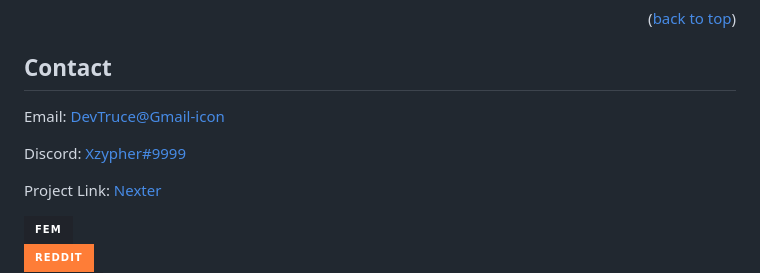
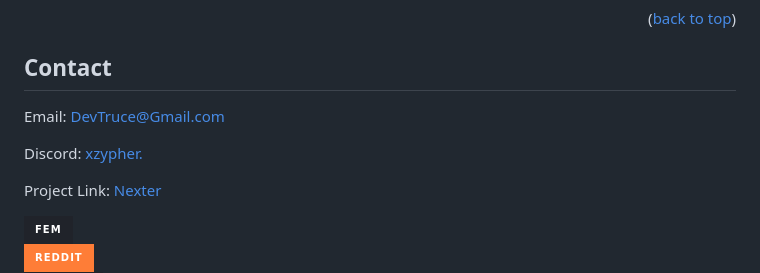
Before and after one commit to DevTruce/nexter, a Markdown page: README.md, the part around the change. GitHub-like rendering; badges without logos.

```diff
--- a/README.md
+++ b/README.md
@@ -144,9 +144,9 @@ Distributed under the MIT License. See `LICENSE.txt` for more information.
 
 ## Contact
 
-Email: [DevTruce@Gmail-icon]()
+Email: [DevTruce@Gmail.com]()
 
-Discord: [Xzypher#9999]()
+Discord: [xzypher.]()
 
 Project Link: [Nexter](https://github.com/DevTruce/nexter)
 
```
